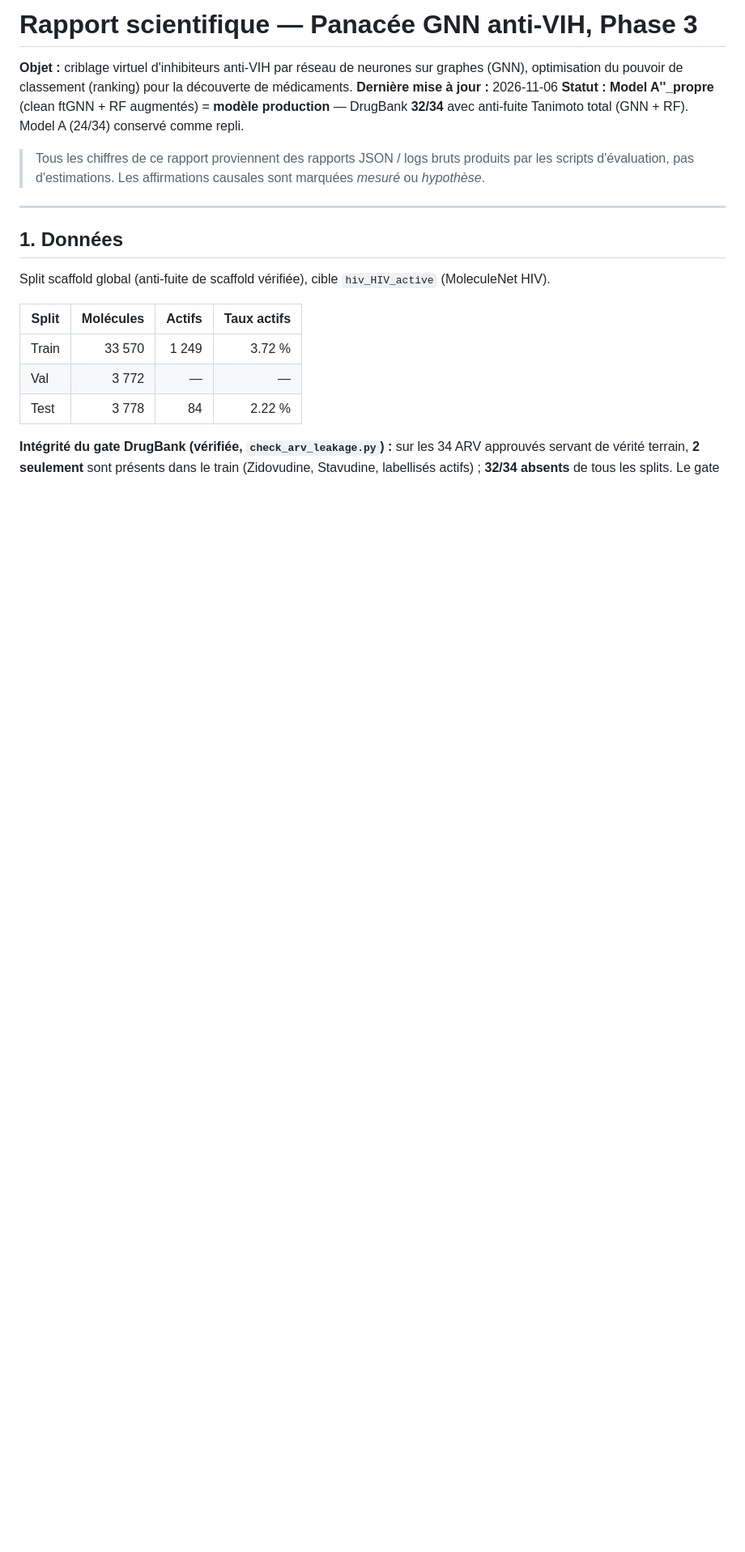
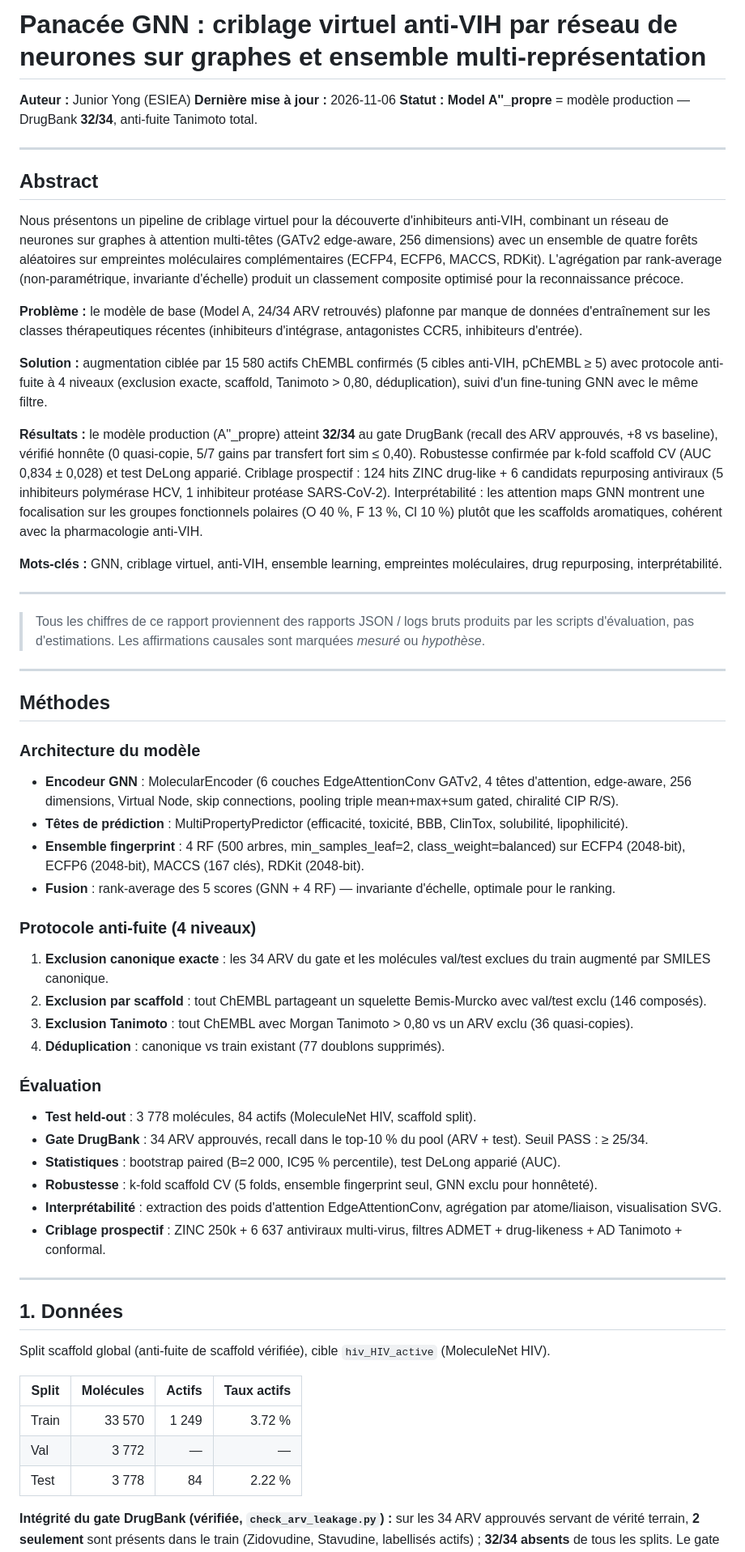
Before and after one commit to jumoras0000/savh_gnn, a Markdown page: Projet_Panacee/RAPPORT_SCIENTIFIQUE_PHASE3.md, the part around one of its changes. Shown at 81% size. Drawn GitHub-style; blank space fills up the shorter version.

Commit message:
docs: rapport complet - abstract, methodes, repurposing, conclusion

```diff
--- a/Projet_Panacee/RAPPORT_SCIENTIFIQUE_PHASE3.md
+++ b/Projet_Panacee/RAPPORT_SCIENTIFIQUE_PHASE3.md
@@ -1,10 +1,53 @@
-# Rapport scientifique — Panacée GNN anti-VIH, Phase 3
+# Panacée GNN : criblage virtuel anti-VIH par réseau de neurones sur graphes et ensemble multi-représentation
 
-**Objet :** criblage virtuel d'inhibiteurs anti-VIH par réseau de neurones sur graphes (GNN), optimisation du pouvoir de classement (ranking) pour la découverte de médicaments.
+**Auteur :** Junior Yong (ESIEA)
 **Dernière mise à jour :** 2026-11-06
-**Statut :** **Model A''_propre** (clean ftGNN + RF augmentés) = **modèle production** — DrugBank **32/34** avec anti-fuite Tanimoto total (GNN + RF). Model A (24/34) conservé comme repli.
+**Statut :** **Model A''_propre** = modèle production — DrugBank **32/34**, anti-fuite Tanimoto total.
+
+---
+
+## Abstract
+
+Nous présentons un pipeline de criblage virtuel pour la découverte d'inhibiteurs anti-VIH, combinant un réseau de neurones sur graphes à attention multi-têtes (GATv2 edge-aware, 256 dimensions) avec un ensemble de quatre forêts aléatoires sur empreintes moléculaires complémentaires (ECFP4, ECFP6, MACCS, RDKit). L'agrégation par rank-average (non-paramétrique, invariante d'échelle) produit un classement composite optimisé pour la reconnaissance précoce.
+
+**Problème :** le modèle de base (Model A, 24/34 ARV retrouvés) plafonne par manque de données d'entraînement sur les classes thérapeutiques récentes (inhibiteurs d'intégrase, antagonistes CCR5, inhibiteurs d'entrée).
+
+**Solution :** augmentation ciblée par 15 580 actifs ChEMBL confirmés (5 cibles anti-VIH, pChEMBL ≥ 5) avec protocole anti-fuite à 4 niveaux (exclusion exacte, scaffold, Tanimoto > 0,80, déduplication), suivi d'un fine-tuning GNN avec le même filtre.
+
+**Résultats :** le modèle production (A''_propre) atteint **32/34** au gate DrugBank (recall des ARV approuvés, +8 vs baseline), vérifié honnête (0 quasi-copie, 5/7 gains par transfert fort sim ≤ 0,40). Robustesse confirmée par k-fold scaffold CV (AUC 0,834 ± 0,028) et test DeLong apparié. Criblage prospectif : 124 hits ZINC drug-like + 6 candidats repurposing antiviraux (5 inhibiteurs polymérase HCV, 1 inhibiteur protéase SARS-CoV-2). Interprétabilité : les attention maps GNN montrent une focalisation sur les groupes fonctionnels polaires (O 40 %, F 13 %, Cl 10 %) plutôt que les scaffolds aromatiques, cohérent avec la pharmacologie anti-VIH.
+
+**Mots-clés :** GNN, criblage virtuel, anti-VIH, ensemble learning, empreintes moléculaires, drug repurposing, interprétabilité.
+
+---
 
 > Tous les chiffres de ce rapport proviennent des rapports JSON / logs bruts produits par les scripts d'évaluation, pas d'estimations. Les affirmations causales sont marquées *mesuré* ou *hypothèse*.
+
+---
+
+## Méthodes
+
+### Architecture du modèle
+
+- **Encodeur GNN** : MolecularEncoder (6 couches EdgeAttentionConv GATv2, 4 têtes d'attention, edge-aware, 256 dimensions, Virtual Node, skip connections, pooling triple mean+max+sum gated, chiralité CIP R/S).
+- **Têtes de prédiction** : MultiPropertyPredictor (efficacité, toxicité, BBB, ClinTox, solubilité, lipophilicité).
+- **Ensemble fingerprint** : 4 RF (500 arbres, min_samples_leaf=2, class_weight=balanced) sur ECFP4 (2048-bit), ECFP6 (2048-bit), MACCS (167 clés), RDKit (2048-bit).
+- **Fusion** : rank-average des 5 scores (GNN + 4 RF) — invariante d'échelle, optimale pour le ranking.
+
+### Protocole anti-fuite (4 niveaux)
+
+1. **Exclusion canonique exacte** : les 34 ARV du gate et les molécules val/test exclues du train augmenté par SMILES canonique.
+2. **Exclusion par scaffold** : tout ChEMBL partageant un squelette Bemis-Murcko avec val/test exclu (146 composés).
+3. **Exclusion Tanimoto** : tout ChEMBL avec Morgan Tanimoto > 0,80 vs un ARV exclu (36 quasi-copies).
+4. **Déduplication** : canonique vs train existant (77 doublons supprimés).
+
+### Évaluation
+
+- **Test held-out** : 3 778 molécules, 84 actifs (MoleculeNet HIV, scaffold split).
+- **Gate DrugBank** : 34 ARV approuvés, recall dans le top-10 % du pool (ARV + test). Seuil PASS : ≥ 25/34.
+- **Statistiques** : bootstrap paired (B=2 000, IC95 % percentile), test DeLong apparié (AUC).
+- **Robustesse** : k-fold scaffold CV (5 folds, ensemble fingerprint seul, GNN exclu pour honnêteté).
+- **Interprétabilité** : extraction des poids d'attention EdgeAttentionConv, agrégation par atome/liaison, visualisation SVG.
+- **Criblage prospectif** : ZINC 250k + 6 637 antiviraux multi-virus, filtres ADMET + drug-likeness + AD Tanimoto + conformal.
 
 ---
 
```
Also changed, not shown: other parts of Projet_Panacee/RAPPORT_SCIENTIFIQUE_PHASE3.md (+43 -1 lines).
